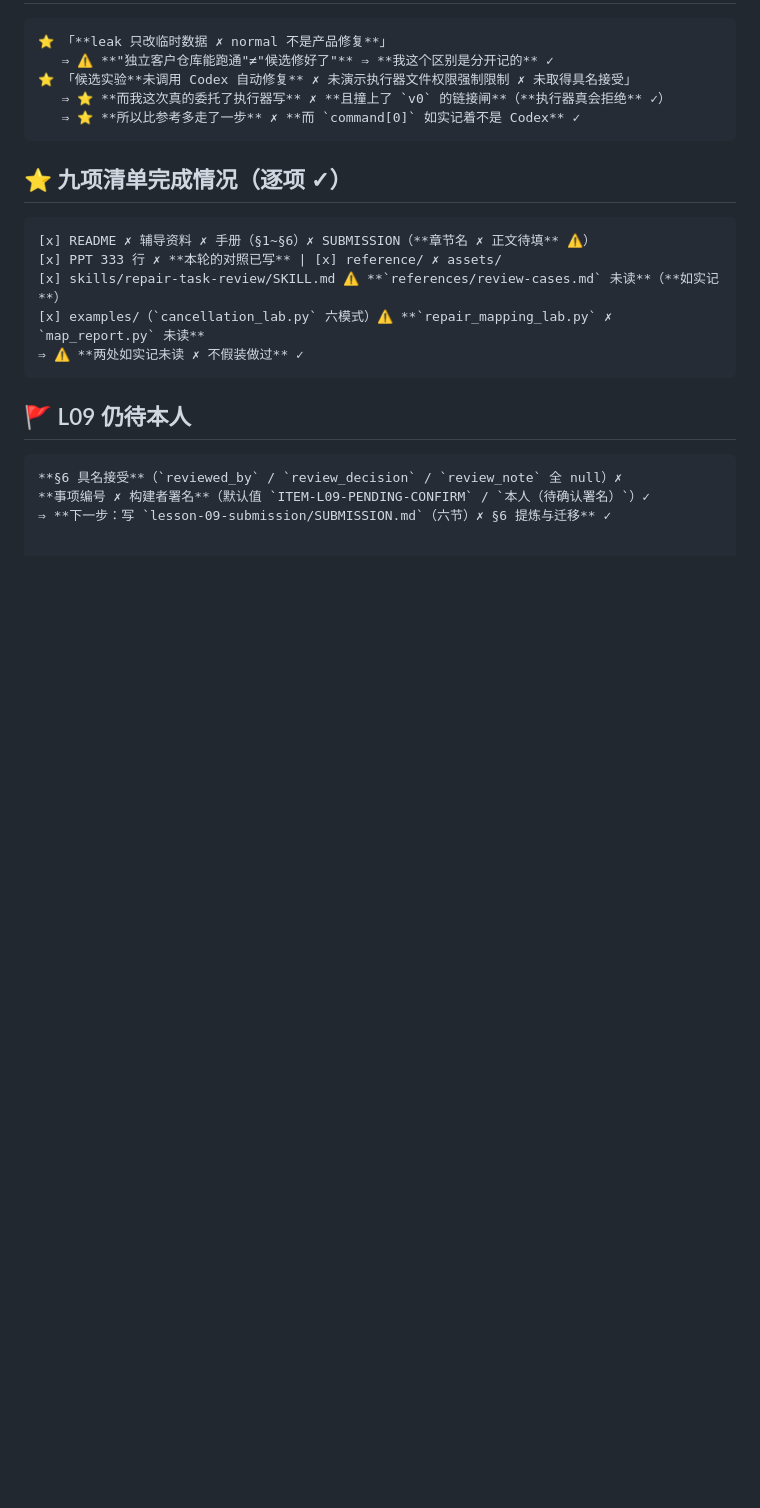
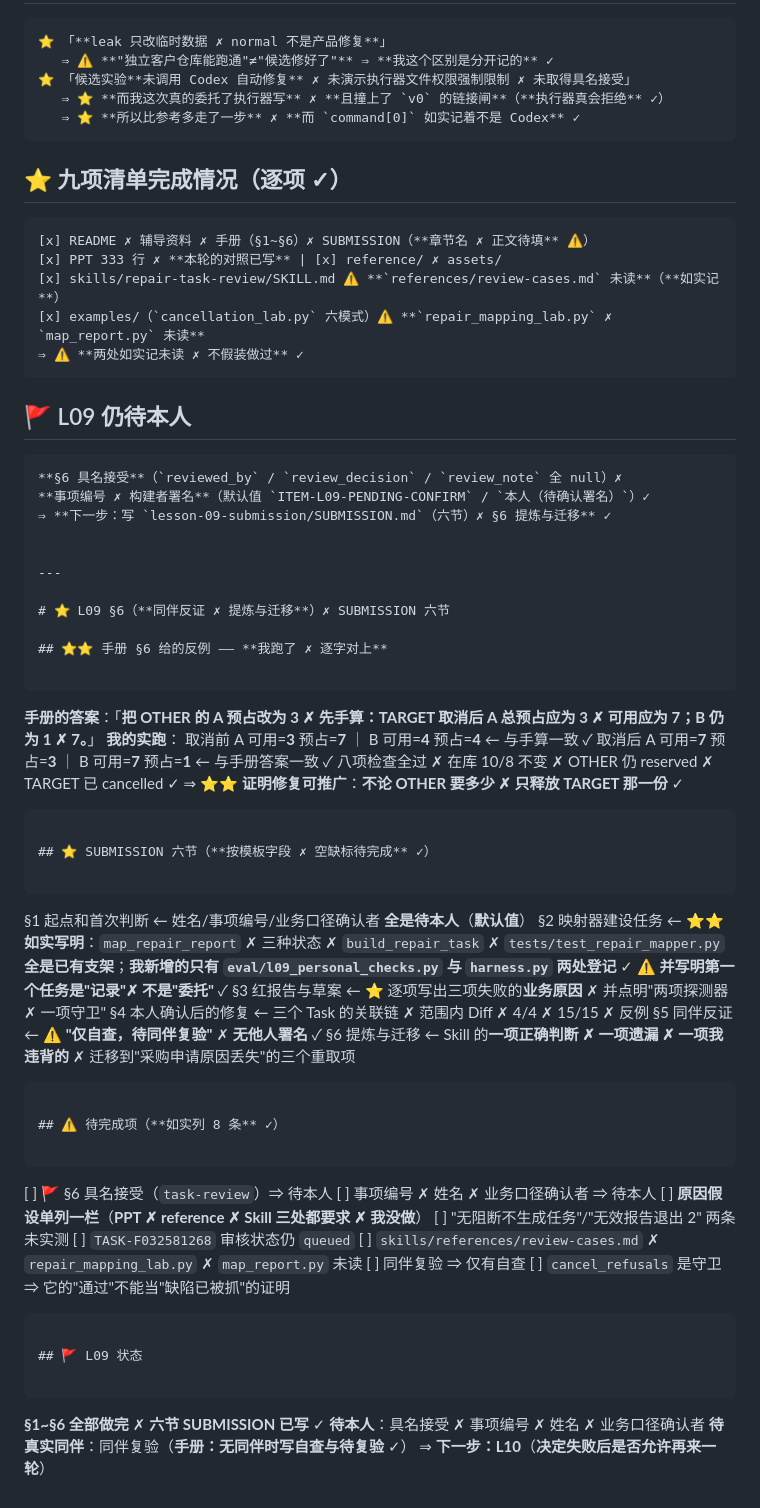
Before and after one commit to 173787247/ai-workbench, a Markdown page: START-HERE.md, the part around one of its changes. GitHub-like rendering; blank space fills up the shorter version.

Commit message:
L09：§6 反例（OTHER A=3，逐字对上手册答案）与六节 SUBMISSION

````diff
--- a/START-HERE.md
+++ b/START-HERE.md
@@ -1643,3 +1643,56 @@ if strict and any(state.digest.startswith('link:') for state in before.values())
 **§6 具名接受**（`reviewed_by` / `review_decision` / `review_note` 全 null）✗
 **事项编号 ✗ 构建者署名**（默认值 `ITEM-L09-PENDING-CONFIRM` / `本人（待确认署名）`）✓
 ⇒ **下一步：写 `lesson-09-submission/SUBMISSION.md`（六节）✗ §6 提炼与迁移** ✓
+
+
+---
+
+# ⭐ L09 §6（**同伴反证 ✗ 提炼与迁移**）✗ SUBMISSION 六节
+
+## ⭐⭐ 手册 §6 给的反例 —— **我跑了 ✗ 逐字对上**
+
+```
+**手册的答案**：「**把 OTHER 的 A 预占改为 3 ✗ 先手算：TARGET 取消后 A 总预占应为 3 ✗
+  可用应为 7；B 仍为 1 ✗ 7。**」
+**我的实跑**：
+  取消前 A 可用=**3** 预占=**7** ｜ B 可用=**4** 预占=**4**   ← 与手算一致 ✓
+  取消后 A 可用=**7** 预占=**3** ｜ B 可用=**7** 预占=**1**   ← 与手册答案一致 ✓
+  八项检查全过 ✗ 在库 10/8 不变 ✗ OTHER 仍 reserved ✗ TARGET 已 cancelled ✓
+⇒ ⭐⭐ **证明修复可推广**：**不论 OTHER 要多少 ✗ 只释放 TARGET 那一份** ✓
+```
+
+## ⭐ SUBMISSION 六节（**按模板字段 ✗ 空缺标待完成** ✓）
+
+```
+§1 起点和首次判断     ← 姓名/事项编号/业务口径确认者 **全是待本人**（**默认值**）
+§2 映射器建设任务     ← ⭐⭐ **如实写明**：`map_repair_report` ✗ 三种状态 ✗ `build_repair_task`
+                        ✗ `tests/test_repair_mapper.py` **全是已有支架**；**我新增的只有
+                        `eval/l09_personal_checks.py` 与 `harness.py` 两处登记** ✓
+                        ⚠️ **并写明第一个任务是"记录"✗ 不是"委托"** ✓
+§3 红报告与草案       ← ⭐ 逐项写出三项失败的**业务原因** ✗ 并点明"两项探测器 ✗ 一项守卫"
+§4 本人确认后的修复    ← 三个 Task 的关联链 ✗ 范围内 Diff ✗ 4/4 ✗ 15/15 ✗ 反例
+§5 同伴反证           ← ⚠️ **"仅自查，待同伴复验"** ✗ **无他人署名** ✓
+§6 提炼与迁移         ← Skill 的**一项正确判断 ✗ 一项遗漏 ✗ 一项我违背的** ✗
+                        迁移到"采购申请原因丢失"的三个重取项
+```
+
+## ⚠️ 待完成项（**如实列 8 条** ✓）
+
+```
+[ ] 🚩 §6 具名接受（`task-review`）⇒ 待本人
+[ ] 事项编号 ✗ 姓名 ✗ 业务口径确认者 ⇒ 待本人
+[ ] **原因假设单列一栏**（**PPT ✗ reference ✗ Skill 三处都要求 ✗ 我没做**）
+[ ] "无阻断不生成任务"/"无效报告退出 2" 两条未实测
+[ ] `TASK-F032581268` 审核状态仍 `queued`
+[ ] `skills/references/review-cases.md` ✗ `repair_mapping_lab.py` ✗ `map_report.py` 未读
+[ ] 同伴复验 ⇒ 仅有自查
+[ ] `cancel_refusals` 是守卫 ⇒ 它的"通过"不能当"缺陷已被抓"的证明
+```
+
+## 🚩 L09 状态
+
+```
+**§1~§6 全部做完** ✗ **六节 SUBMISSION 已写** ✓
+**待本人**：具名接受 ✗ 事项编号 ✗ 姓名 ✗ 业务口径确认者
+**待真实同伴**：同伴复验（**手册：无同伴时写自查与待复验** ✓）
+⇒ **下一步：L10**（**决定失败后是否允许再来一轮**）
````
Also changed, not shown: other parts of START-HERE.md (+1 -1 lines).
